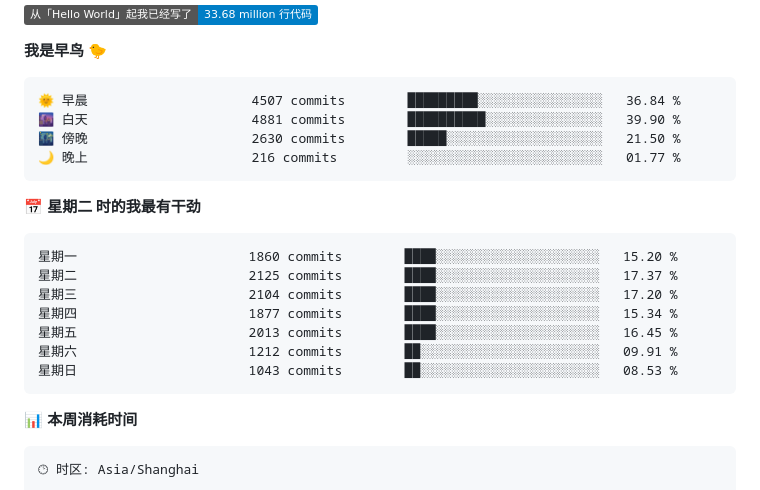
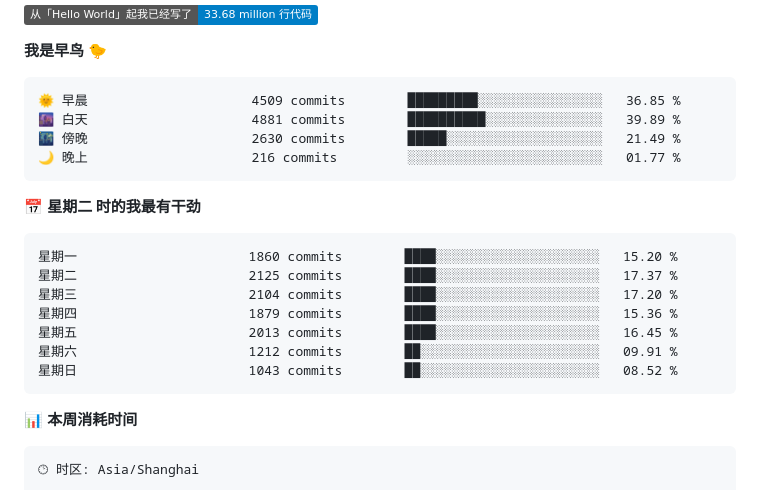
Before and after one commit to changweihua/changweihua, a Markdown page: README.md, the part around one of its changes. Drawn GitHub-style; badges without logos.

Commit message:
Updated with Dev Metrics

````diff
--- a/README.md
+++ b/README.md
@@ -54,9 +54,9 @@ C#                8 hrs                 🟩🟨⬜⬜⬜⬜⬜⬜⬜⬜⬜⬜
 **我是早鸟 🐤**
 
 ```text
-🌞 早晨                     4507 commits        █████████░░░░░░░░░░░░░░░░   36.84 %
-🌆 白天                     4881 commits        ██████████░░░░░░░░░░░░░░░   39.90 %
-🌃 傍晚                     2630 commits        █████░░░░░░░░░░░░░░░░░░░░   21.50 %
+🌞 早晨                     4509 commits        █████████░░░░░░░░░░░░░░░░   36.85 %
+🌆 白天                     4881 commits        ██████████░░░░░░░░░░░░░░░   39.89 %
+🌃 傍晚                     2630 commits        █████░░░░░░░░░░░░░░░░░░░░   21.49 %
 🌙 晚上                     216 commits         ░░░░░░░░░░░░░░░░░░░░░░░░░   01.77 %
 ```
 📅 **星期二 时的我最有干劲**
@@ -65,10 +65,10 @@ C#                8 hrs                 🟩🟨⬜⬜⬜⬜⬜⬜⬜⬜⬜⬜
 星期一                      1860 commits        ████░░░░░░░░░░░░░░░░░░░░░   15.20 %
 星期二                      2125 commits        ████░░░░░░░░░░░░░░░░░░░░░   17.37 %
 星期三                      2104 commits        ████░░░░░░░░░░░░░░░░░░░░░   17.20 %
-星期四                      1877 commits        ████░░░░░░░░░░░░░░░░░░░░░   15.34 %
+星期四                      1879 commits        ████░░░░░░░░░░░░░░░░░░░░░   15.36 %
 星期五                      2013 commits        ████░░░░░░░░░░░░░░░░░░░░░   16.45 %
 星期六                      1212 commits        ██░░░░░░░░░░░░░░░░░░░░░░░   09.91 %
-星期日                      1043 commits        ██░░░░░░░░░░░░░░░░░░░░░░░   08.53 %
+星期日                      1043 commits        ██░░░░░░░░░░░░░░░░░░░░░░░   08.52 %
 ```
 
 
````
Also changed, not shown: other parts of README.md (+1 -1 lines).
